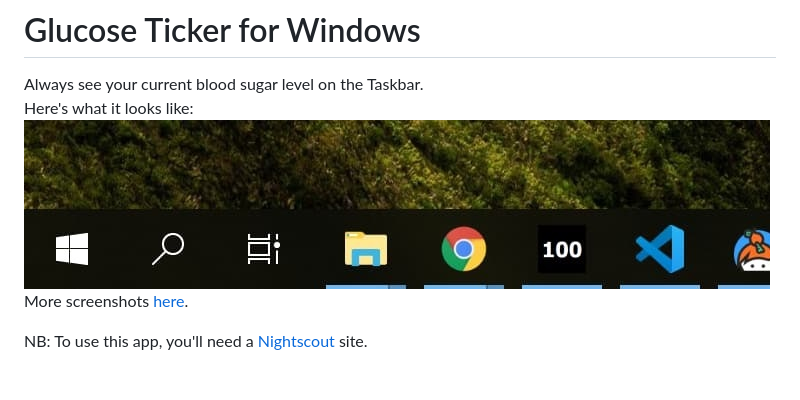
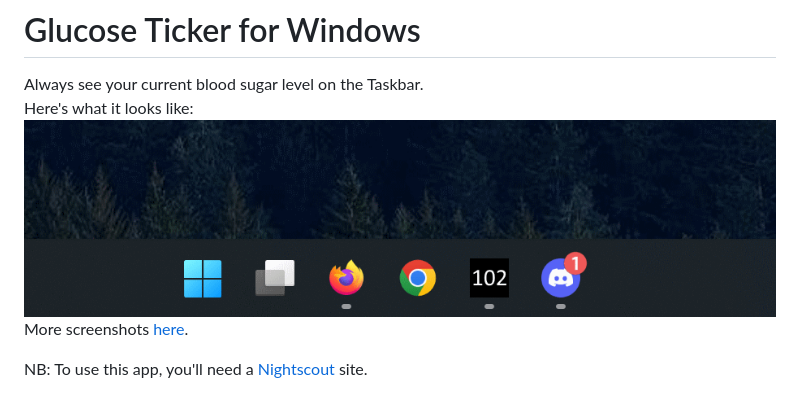
Before and after one commit to nielsmaerten/glucose-ticker, a Markdown page: README.md, the part around the change. Drawn GitHub-style; pictures changed too: screenshots/win-11.png.

```diff
--- a/README.md
+++ b/README.md
@@ -2,7 +2,7 @@
 
 Always see your current blood sugar level on the Taskbar.
 Here's what it looks like:
-![Screenshot1](./screenshots/default.jpg)
+![Screenshot1](./screenshots/win-11.png)
 More screenshots [here](./SCREENSHOTS.md).
 
 NB: To use this app, you'll need a [Nightscout](http://www.nightscout.info/) site.
```
Also changed, not shown: 1 other file.
